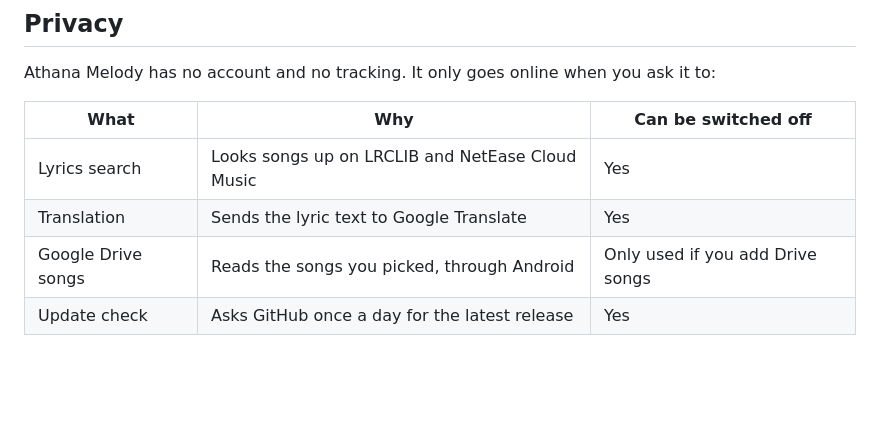
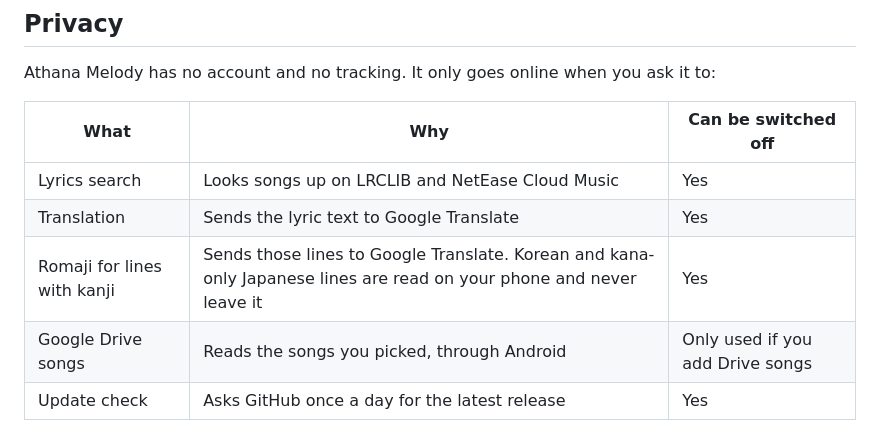
Before and after one commit to Kanatahiroshi25/Athana-Release, a Markdown page: README.md, the part around the change. Drawn GitHub-style; blank space fills up the shorter version.

```diff
--- a/README.md
+++ b/README.md
@@ -92,6 +92,7 @@ Athana Melody has no account and no tracking. It only goes online when you ask i
 | --- | --- | --- |
 | Lyrics search | Looks songs up on LRCLIB and NetEase Cloud Music | Yes |
 | Translation | Sends the lyric text to Google Translate | Yes |
+| Romaji for lines with kanji | Sends those lines to Google Translate. Korean and kana-only Japanese lines are read on your phone and never leave it | Yes |
 | Google Drive songs | Reads the songs you picked, through Android | Only used if you add Drive songs |
 | Update check | Asks GitHub once a day for the latest release | Yes |
 
```
